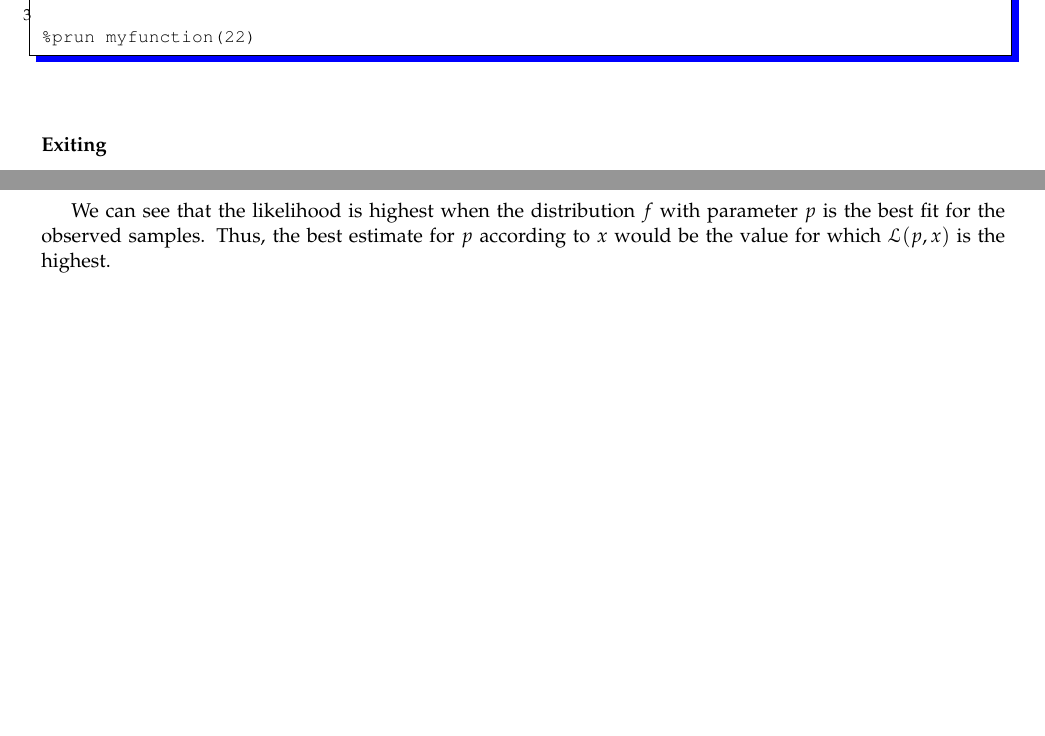
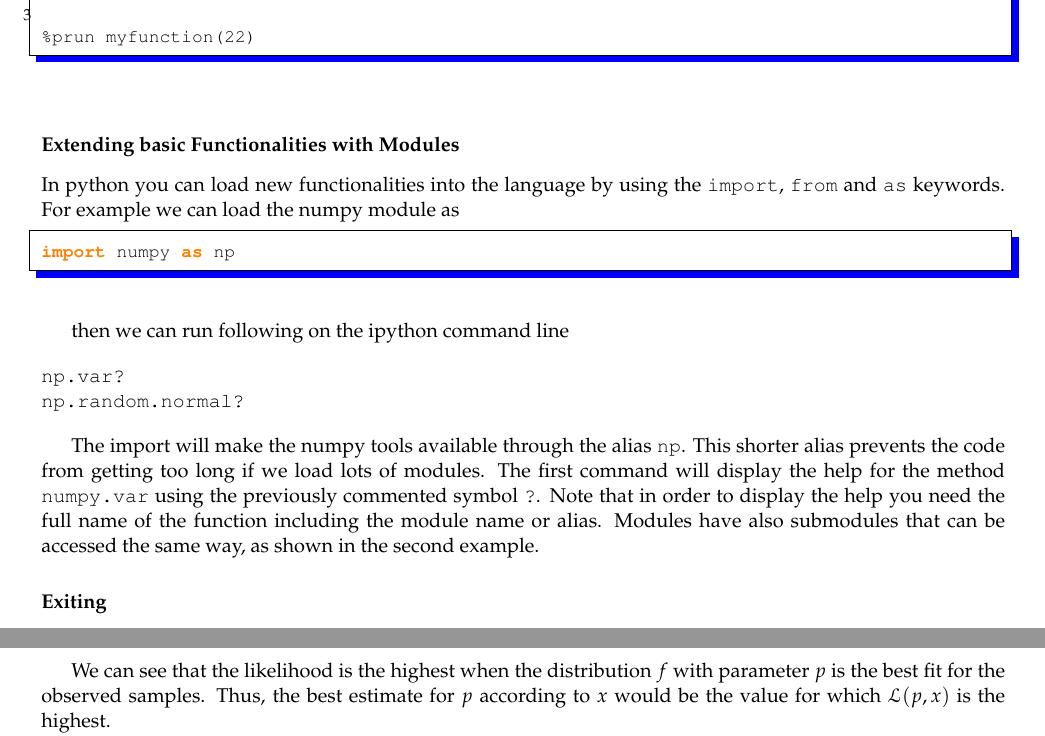
Before and after one commit to LxMLS/lxmls-guide, a LaTeX thesis (guide.tex, which reads pages/intro/probs.tex, pages/intro/python.tex): two parts of pages 3 and 15 of 76 before the commit and two parts of pages 3 and 16 of 76 after it, joined at a grey line, cut so that both start at the same text, the shorter picture padded with empty space. Compiled offline with pdfLaTeX.

Commit message:
Corrected typos on day0 chapter. Added subsubsection in 0.0.1 explaining module importing and using help on them

```diff
--- a/pages/intro/probs.tex
+++ b/pages/intro/probs.tex
@@ -280,7 +280,7 @@ If we get the sequence [1,0,1,1,0] instead, the likelihood values would be:
 \item $\likelihood(1,x) = f(1,1)^5 = 1^3\times 0^2 = 0$
 \end{itemize}
 
-We can see that the likelihood is highest when the distribution $f$ with parameter $p$ is the best fit for the observed samples.
+We can see that the likelihood is the highest when the distribution $f$ with parameter $p$ is the best fit for the observed samples.
 Thus, the best estimate for $p$ according to $x$ would be the value for which $\likelihood(p,x)$ is the highest.
 
 The value of the parameter $\theta$ with the highest likelihood is called {\bf maximum likelihood estimate(MLE)} and is defined as
--- a/pages/intro/python.tex
+++ b/pages/intro/python.tex
@@ -59,6 +59,23 @@ def myfunction(x):
 
 %prun myfunction(22)
 \end{python}
+
+\subsubsection{Extending basic Functionalities with Modules}
+
+In python you can load new functionalities into the language by using the \code{import}, \code{from} and \code{as} keywords. For example we can load the numpy module as
+
+\begin{python}
+import numpy as np
+\end{python}
+
+then we can run following on the ipython command line
+
+\begin{verbatim}
+np.var?
+np.random.normal?
+\end{verbatim}
+
+The import  will make the numpy tools available through the alias \code{np}. This shorter alias prevents the code from getting too long if we load lots of modules. The first command will display the help for the method \code{numpy.var} using the previously commented symbol \code{?}. Note that in order to display the help you need the full name of the function including the module name or alias. Modules have also submodules that can be accessed the same way, as shown in the second example.
 
 \subsubsection{Exiting}
 
```
Also changed, not shown: pages/intro/la.tex (+1 -1 lines), pages/intro/no.tex (+1 -2 lines), pages/intro/probs.tex (6 more changed lines), pages/intro/python.tex (5 more changed lines).
